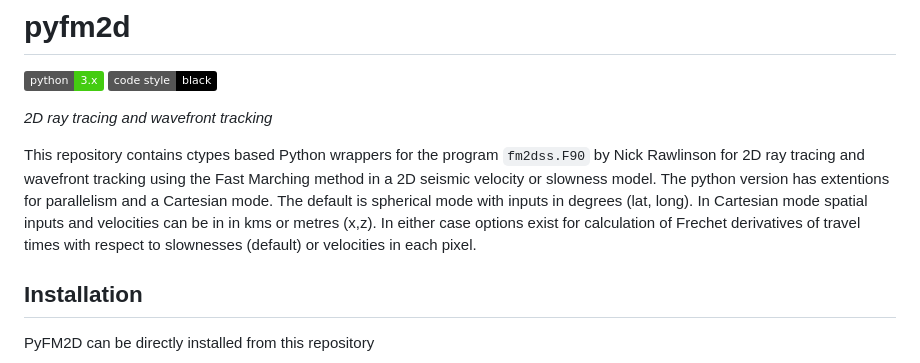
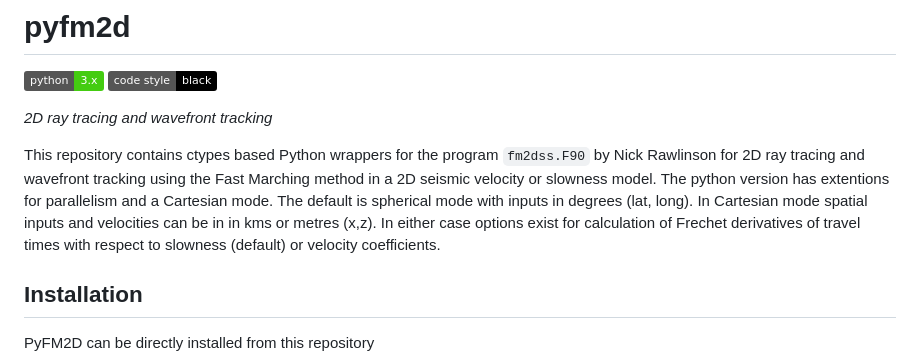
Before and after one commit to inlab-geo/pyfm2d, a Markdown page: readme.md, the part around the change. GitHub-like rendering; badges without logos.

```diff
--- a/readme.md
+++ b/readme.md
@@ -8,7 +8,7 @@ _2D ray tracing and wavefront tracking_
 
 This repository contains ctypes based Python wrappers for the program `fm2dss.F90` by Nick Rawlinson for 2D ray tracing and wavefront tracking using the Fast Marching method in a 2D seismic velocity or slowness model.
 The python version has extentions for parallelism and a Cartesian mode. The default is spherical mode with inputs in degrees (lat, long). In Cartesian mode spatial inputs and velocities can be in in kms or metres (x,z).
-In either case options exist for calculation of Frechet derivatives of travel times with respect to slownesses (default) or velocities in each pixel.
+In either case options exist for calculation of Frechet derivatives of travel times with respect to slowness (default) or velocity coefficients.
 
 ## Installation
 
```
